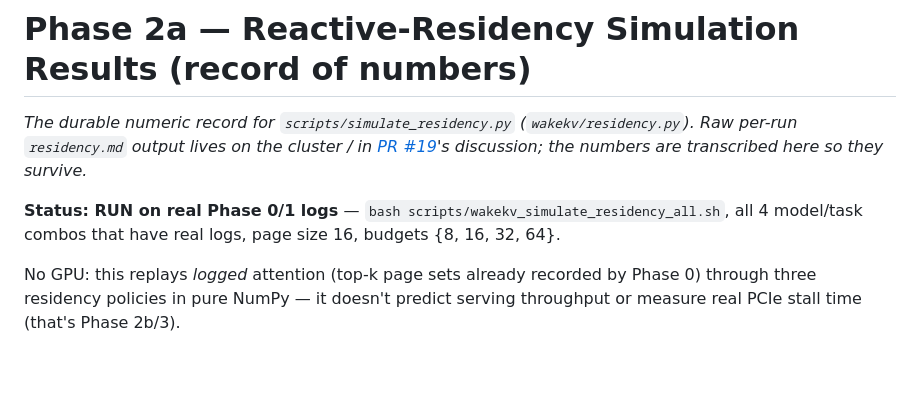
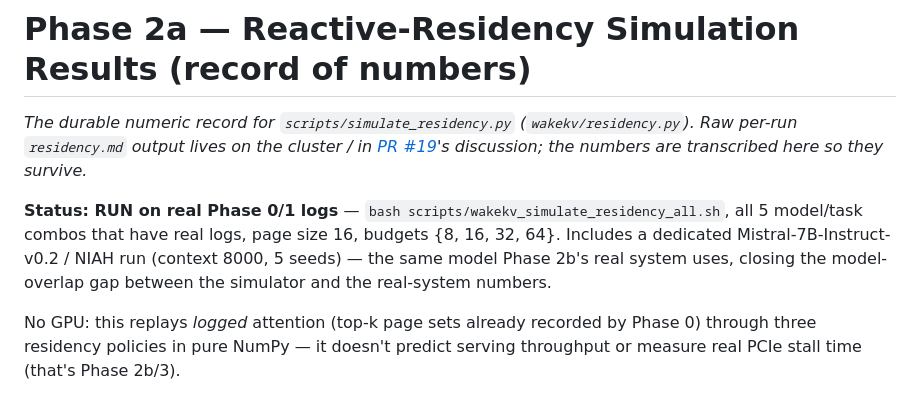
Before and after one commit to UtkarshRjn/WakeKV, a Markdown page: notes/phase2a_residency_results.md, the part around one of its changes. Rendered like a GitHub page; blank space fills up the shorter version.

```diff
--- a/notes/phase2a_residency_results.md
+++ b/notes/phase2a_residency_results.md
@@ -6,8 +6,11 @@ cluster / in [PR #19](https://github.com/UtkarshRjn/dynamic-head-kv/pull/19)'s
 discussion; the numbers are transcribed here so they survive.*
 
 **Status: RUN on real Phase 0/1 logs** — `bash
-scripts/wakekv_simulate_residency_all.sh`, all 4 model/task combos that
-have real logs, page size 16, budgets {8, 16, 32, 64}.
+scripts/wakekv_simulate_residency_all.sh`, all 5 model/task combos that
+have real logs, page size 16, budgets {8, 16, 32, 64}. Includes a
+dedicated Mistral-7B-Instruct-v0.2 / NIAH run (context 8000, 5 seeds) —
+the same model Phase 2b's real system uses, closing the model-overlap gap
+between the simulator and the real-system numbers.
 
 No GPU: this replays *logged* attention (top-k page sets already recorded
 by Phase 0) through three residency policies in pure NumPy — it doesn't
```
Also changed, not shown: other parts of notes/phase2a_residency_results.md (+30 -9 lines), RESEARCH_PLAN.md (+9 -5 lines).
